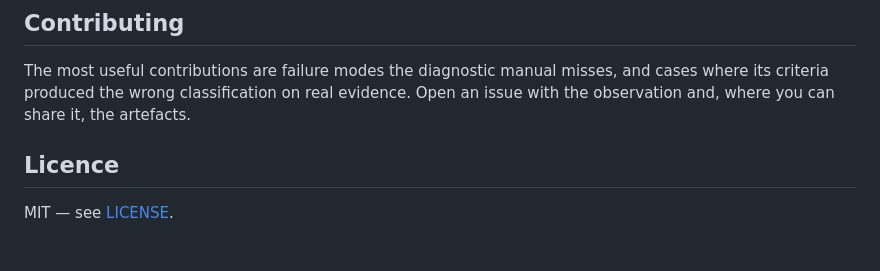
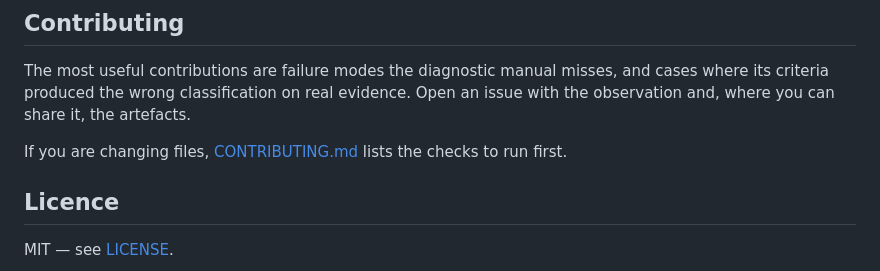
Before and after one commit to PKusch/remit, a Markdown page: README.md, the part around the change. GitHub-like rendering; blank space fills up the shorter version.

Commit message:
CONTRIBUTING: the checks to run before pushing and what re-verifying legal content means

```diff
--- a/README.md
+++ b/README.md
@@ -417,6 +417,8 @@ The most useful contributions are failure modes the diagnostic manual misses, an
 where its criteria produced the wrong classification on real evidence. Open an issue with
 the observation and, where you can share it, the artefacts.
 
+If you are changing files, [CONTRIBUTING.md](CONTRIBUTING.md) lists the checks to run first.
+
 ## Licence
 
 MIT — see [LICENSE](LICENSE).
```
Also changed, not shown: CONTRIBUTING.md (added, +50 -0 lines).
